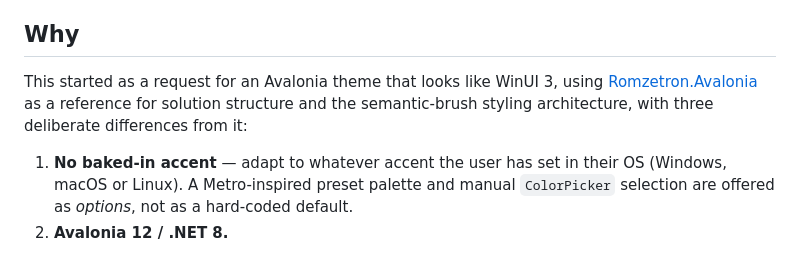
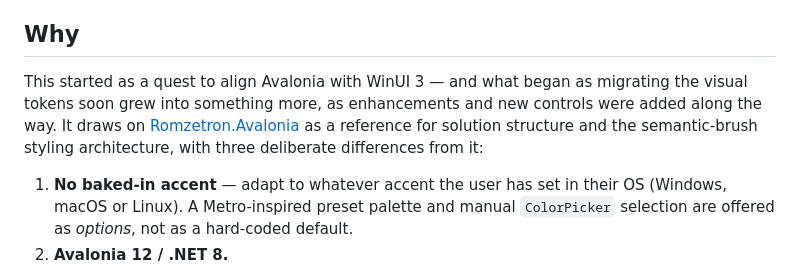
Before and after one commit to Alpaq92/Fluid.Avalonia, a Markdown page: README.md, the part around the change. GitHub-like rendering.

Commit message:
docs: reframe the README "Why" opening
Recast the origin as a quest to align Avalonia with WinUI 3 that grew past
token migration into enhancements and new controls, keeping the Romzetron
reference and the lead-in to the three deliberate differences.

Co-Authored-By: Claude Opus 4.7 <noreply@anthropic.com>

```diff
--- a/README.md
+++ b/README.md
@@ -64,7 +64,7 @@ dotnet publish Fluid.Avalonia.Demo.Browser -c Release
 
 ## Why
 
-This started as a request for an Avalonia theme that looks like WinUI 3, using [Romzetron.Avalonia](https://github.com/Romzetron/Romzetron.Avalonia) as a reference for solution structure and the semantic-brush styling architecture, with three deliberate differences from it:
+This started as a quest to align Avalonia with WinUI 3 — and what began as migrating the visual tokens soon grew into something more, as enhancements and new controls were added along the way. It draws on [Romzetron.Avalonia](https://github.com/Romzetron/Romzetron.Avalonia) as a reference for solution structure and the semantic-brush styling architecture, with three deliberate differences from it:
 
 1. **No baked-in accent** — adapt to whatever accent the user has set in their OS (Windows, macOS or Linux). A Metro-inspired preset palette and manual `ColorPicker` selection are offered as *options*, not as a hard-coded default.
 2. **Avalonia 12 / .NET 8.**
```
